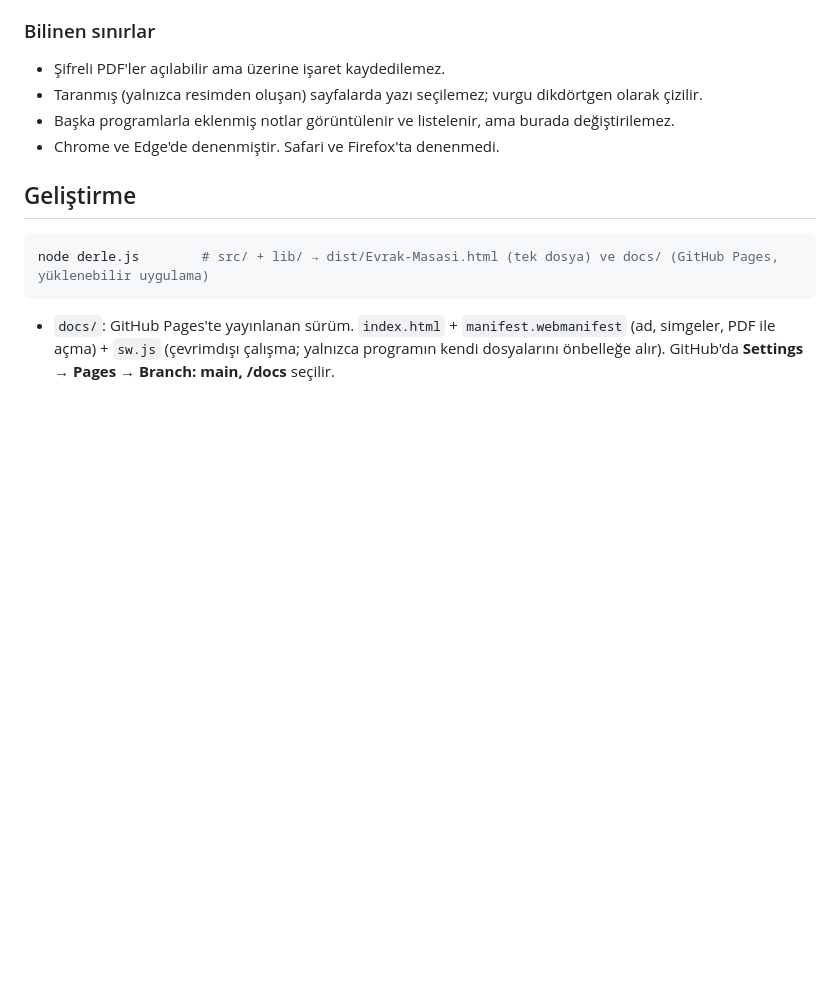
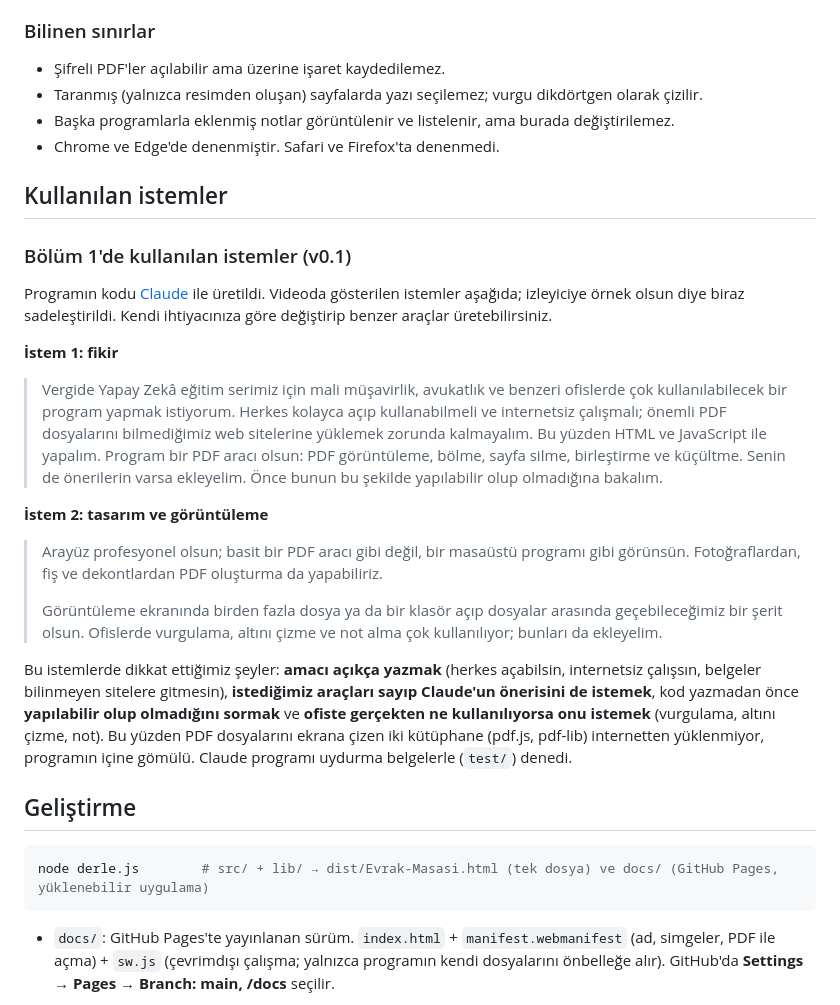
Before and after one commit to ernozir/evrak-masasi, a Markdown page: README.md, the part around one of its changes. Drawn GitHub-style; blank space fills up the shorter version.

````diff
--- a/README.md
+++ b/README.md
@@ -46,6 +54,24 @@ Yazıyı seçip **H** tuşuna basmak onu hemen vurgular. Tüm kısayollar için
 - Başka programlarla eklenmiş notlar görüntülenir ve listelenir, ama burada değiştirilemez.
 - Chrome ve Edge'de denenmiştir. Safari ve Firefox'ta denenmedi.
 
+## Kullanılan istemler
+
+### Bölüm 1'de kullanılan istemler (v0.1)
+
+Programın kodu [Claude](https://claude.ai) ile üretildi. Videoda gösterilen istemler aşağıda; izleyiciye örnek olsun diye biraz sadeleştirildi. Kendi ihtiyacınıza göre değiştirip benzer araçlar üretebilirsiniz.
+
+**İstem 1: fikir**
+
+> Vergide Yapay Zekâ eğitim serimiz için mali müşavirlik, avukatlık ve benzeri ofislerde çok kullanılabilecek bir program yapmak istiyorum. Herkes kolayca açıp kullanabilmeli ve internetsiz çalışmalı; önemli PDF dosyalarını bilmediğimiz web sitelerine yüklemek zorunda kalmayalım. Bu yüzden HTML ve JavaScript ile yapalım. Program bir PDF aracı olsun: PDF görüntüleme, bölme, sayfa silme, birleştirme ve küçültme. Senin de önerilerin varsa ekleyelim. Önce bunun bu şekilde yapılabilir olup olmadığına bakalım.
+
+**İstem 2: tasarım ve görüntüleme**
+
+> Arayüz profesyonel olsun; basit bir PDF aracı gibi değil, bir masaüstü programı gibi görünsün. Fotoğraflardan, fiş ve dekontlardan PDF oluşturma da yapabiliriz.
+>
+> Görüntüleme ekranında birden fazla dosya ya da bir klasör açıp dosyalar arasında geçebileceğimiz bir şerit olsun. Ofislerde vurgulama, altını çizme ve not alma çok kullanılıyor; bunları da ekleyelim.
+
+Bu istemlerde dikkat ettiğimiz şeyler: **amacı açıkça yazmak** (herkes açabilsin, internetsiz çalışsın, belgeler bilinmeyen sitelere gitmesin), **istediğimiz araçları sayıp Claude'un önerisini de istemek**, kod yazmadan önce **yapılabilir olup olmadığını sormak** ve **ofiste gerçekten ne kullanılıyorsa onu istemek** (vurgulama, altını çizme, not). Bu yüzden PDF dosyalarını ekrana çizen iki kütüphane (pdf.js, pdf-lib) internetten yüklenmiyor, programın içine gömülü. Claude programı uydurma belgelerle (`test/`) denedi.
+
 ## Geliştirme
 
 ```bash
````
Also changed, not shown: other parts of README.md (+8 -0 lines), docs/video1-kapak.png (added).
